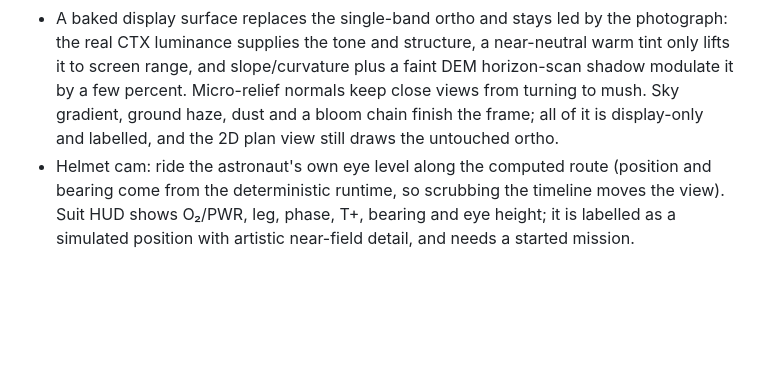
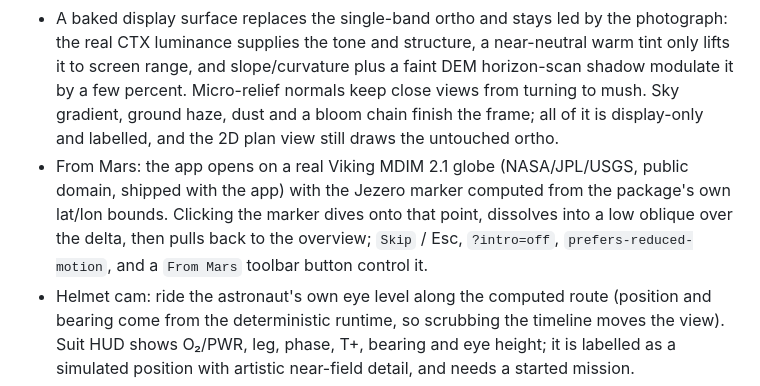
Before and after one commit to hexwarrior6/mars-survival-guide, a Markdown page: README.md, the part around the change. GitHub-like rendering; blank space fills up the shorter version.

```diff
--- a/README.md
+++ b/README.md
@@ -28,6 +28,7 @@ This is a local application (run with `npm run dev`). There is no live deploymen
 - Site selection plays a two-stage camera: first focus on the site, then pull back until the whole round trip fills the frame at a close 45° oblique. Screen-space label placement keeps the selected site and base labels clear of the plan by nudging them (and hides non-selected site labels while a plan is shown); the cut-away block reads in the overview. A skippable opening camera move runs on load; `prefers-reduced-motion` goes straight to stable views.
 - A display-only cut-away block (side faces, synthetic strata, lit rim, base slab) gives the plate physical weight; its top edge follows the real DEM cells and the strata pattern is labelled artistic in the legend and the sources drawer.
 - A baked display surface replaces the single-band ortho and stays led by the photograph: the real CTX luminance supplies the tone and structure, a near-neutral warm tint only lifts it to screen range, and slope/curvature plus a faint DEM horizon-scan shadow modulate it by a few percent. Micro-relief normals keep close views from turning to mush. Sky gradient, ground haze, dust and a bloom chain finish the frame; all of it is display-only and labelled, and the 2D plan view still draws the untouched ortho.
+- From Mars: the app opens on a real Viking MDIM 2.1 globe (NASA/JPL/USGS, public domain, shipped with the app) with the Jezero marker computed from the package's own lat/lon bounds. Clicking the marker dives onto that point, dissolves into a low oblique over the delta, then pulls back to the overview; `Skip` / Esc, `?intro=off`, `prefers-reduced-motion`, and a `From Mars` toolbar button control it.
 - Helmet cam: ride the astronaut's own eye level along the computed route (position and bearing come from the deterministic runtime, so scrubbing the timeline moves the view). Suit HUD shows O₂/PWR, leg, phase, T+, bearing and eye height; it is labelled as a simulated position with artistic near-field detail, and needs a started mission.
 - A pulsing base beacon, a light travelling the planned route, and a red screen pulse when an event lands — all display-only.
 - A 70 m terrain-snapped selection ring, base flag, and astronaut figure provide scale references. The astronaut is true 1.7 m scale, paired with a magnified position light pillar so the location is visible from overview distance — the legend states the pillar is not to scale.
```
Also changed, not shown: docs/VISUAL-DIRECTION.md (+1 -0 lines), docs/VISUAL-UPGRADE-PLAN.md (+11 -0 lines), docs/visuals/batch5-mars-intro.png (added), 6 other files.
